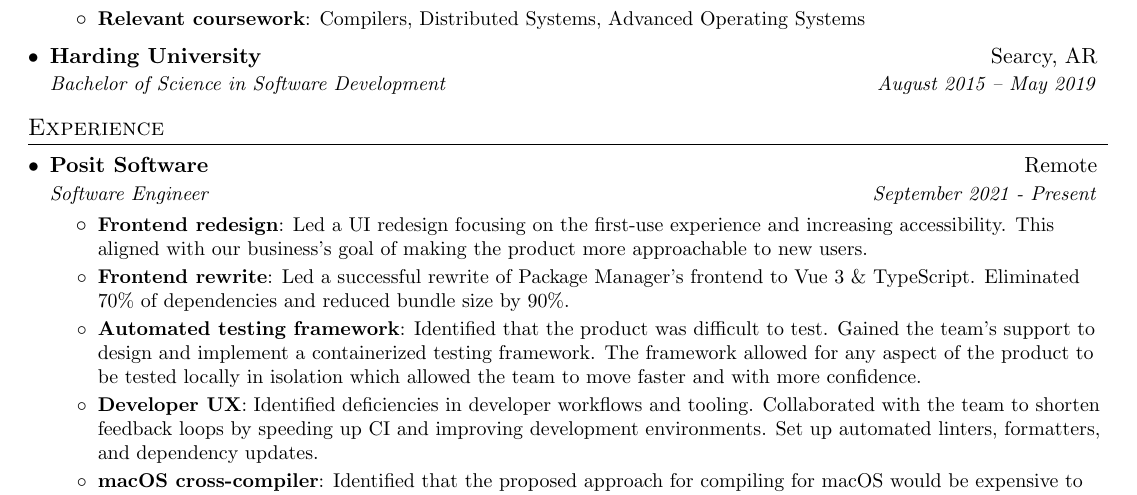
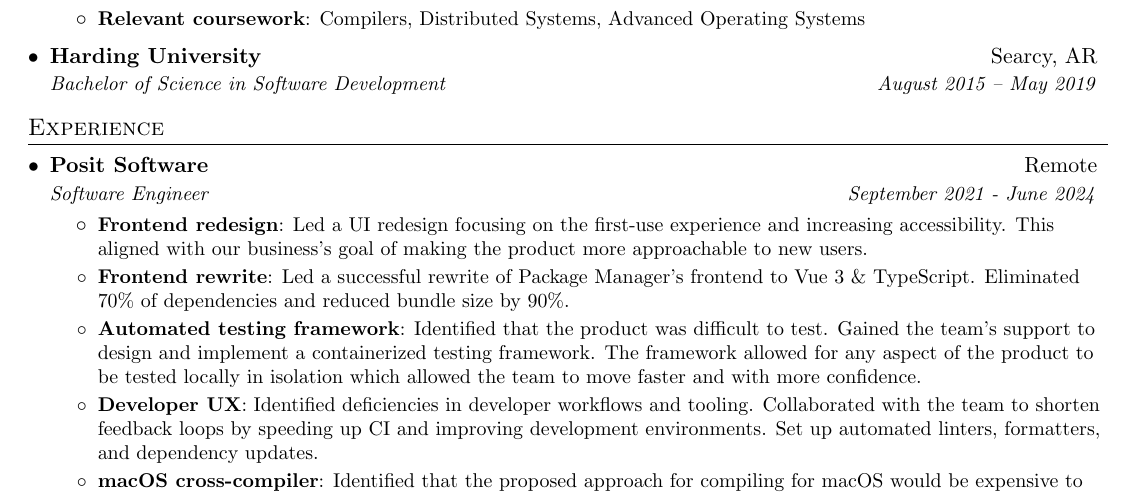
Before and after one commit to shepherdjerred/resume, a LaTeX CV (resume.tex): part of the page, cut so that both start at the same text. Compiled offline with pdfLaTeX.

Commit message:
update posit

```diff
--- a/resume.tex
+++ b/resume.tex
@@ -108,7 +108,7 @@
 
     \resumeSubheading
       {Posit Software}{Remote}
-      {Software Engineer}{September 2021 - Present}
+      {Software Engineer}{September 2021 - June 2024}
       \resumeItemListStart
         \resumeItem{Frontend redesign}{Led a UI redesign focusing on the first-use experience and increasing accessibility. This aligned with our business's goal of making the product more approachable to new users.}
         \resumeItem{Frontend rewrite}{Led a successful rewrite of Package Manager's frontend to Vue 3 \& TypeScript. Eliminated 70\% of dependencies and reduced bundle size by 90\%.}
```
